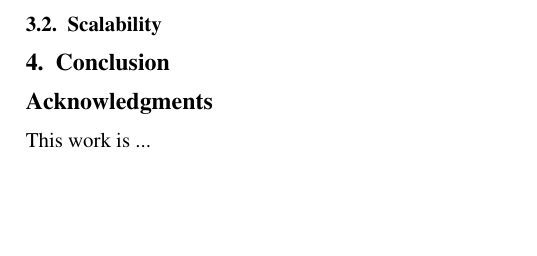
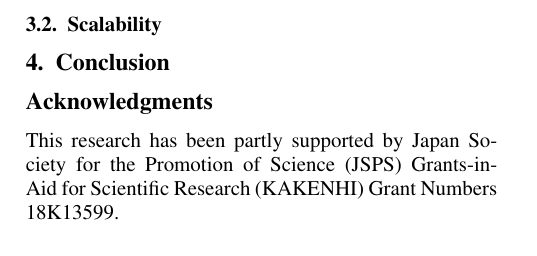
Before and after one commit to astronasutarou/tracee, a LaTeX paper (paper/manuscript.tex): part of page 6 of 6, cut so that both start at the same text, the shorter picture padded with empty space. Compiled offline with pdfLaTeX.

Commit message:
update Acknowledgments

```diff
--- a/paper/manuscript.tex
+++ b/paper/manuscript.tex
@@ -30,7 +30,7 @@
 
 \section*{Acknowledgments}
 \label{sec:acknowledgments}
-This work is ...
+This research has been partly supported by Japan Society for the Promotion of Science (JSPS) Grants-in-Aid for Scientific Research (KAKENHI) Grant Numbers 18K13599.
 
 \bibliographystyle{aasjournal}
 \bibliography{manuscript}
```
Also changed, not shown: paper/manuscript.tex (3 more changed lines).
